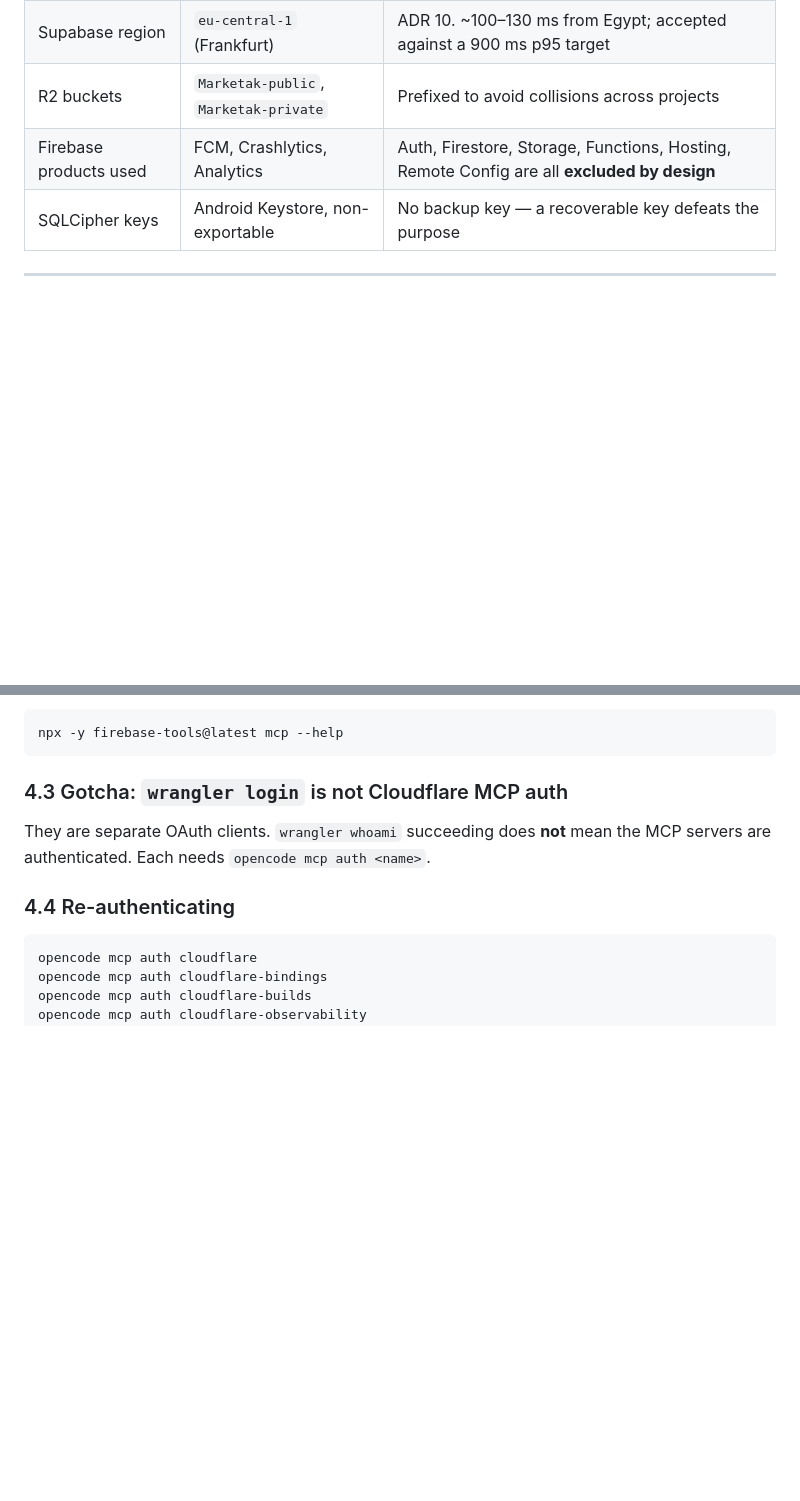
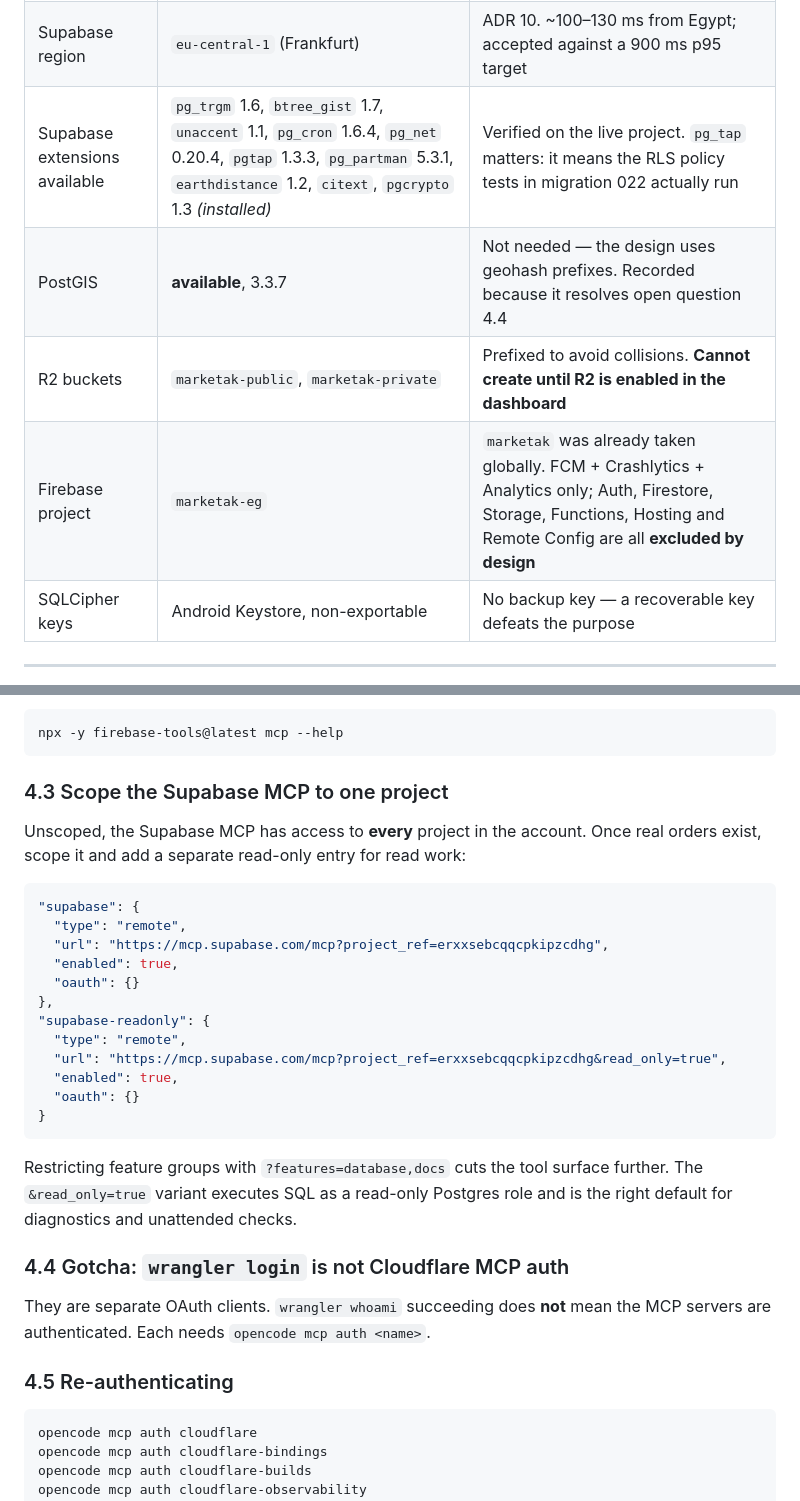
Before and after one commit to ahmed-m-elgammal/marketak, a Markdown page: ENVIRONMENT.md, 2 parts joined by grey strips. GitHub-like rendering; blank space fills up the shorter version.

````diff
--- a/ENVIRONMENT.md
+++ b/ENVIRONMENT.md
@@ -23,6 +47,8 @@ cost time if you hit them cold.
 | Supabase region | `eu-central-1` (Frankfurt) | ADR 10. ~100–130 ms from Egypt; accepted against a 900 ms p95 target |
-| R2 buckets | `Marketak-public`, `Marketak-private` | Prefixed to avoid collisions across projects |
-| Firebase products used | FCM, Crashlytics, Analytics | Auth, Firestore, Storage, Functions, Hosting, Remote Config are all **excluded by design** |
+| Supabase extensions available | `pg_trgm` 1.6, `btree_gist` 1.7, `unaccent` 1.1, `pg_cron` 1.6.4, `pg_net` 0.20.4, `pgtap` 1.3.3, `pg_partman` 5.3.1, `earthdistance` 1.2, `citext`, `pgcrypto` 1.3 *(installed)* | Verified on the live project. `pg_tap` matters: it means the RLS policy tests in migration 022 actually run |
+| PostGIS | **available**, 3.3.7 | Not needed — the design uses geohash prefixes. Recorded because it resolves open question 4.4 |
+| R2 buckets | `marketak-public`, `marketak-private` | Prefixed to avoid collisions. **Cannot create until R2 is enabled in the dashboard** |
+| Firebase project | `marketak-eg` | `marketak` was already taken globally. FCM + Crashlytics + Analytics only; Auth, Firestore, Storage, Functions, Hosting and Remote Config are all **excluded by design** |
 | SQLCipher keys | Android Keystore, non-exportable | No backup key — a recoverable key defeats the purpose |
 
 ---
@@ -81,12 +107,36 @@ change, run this once by hand to re-warm the cache:
 npx -y firebase-tools@latest mcp --help
 ```
 
-### 4.3 Gotcha: `wrangler login` is not Cloudflare MCP auth
+### 4.3 Scope the Supabase MCP to one project
+
+Unscoped, the Supabase MCP has access to **every** project in the account. Once real orders exist,
+scope it and add a separate read-only entry for read work:
+
+```jsonc
+"supabase": {
+  "type": "remote",
+  "url": "https://mcp.supabase.com/mcp?project_ref=erxxsebcqqcpkipzcdhg",
+  "enabled": true,
+  "oauth": {}
+},
+"supabase-readonly": {
+  "type": "remote",
+  "url": "https://mcp.supabase.com/mcp?project_ref=erxxsebcqqcpkipzcdhg&read_only=true",
+  "enabled": true,
+  "oauth": {}
+}
+```
+
+Restricting feature groups with `?features=database,docs` cuts the tool surface further. The
+`&read_only=true` variant executes SQL as a read-only Postgres role and is the right default for
+diagnostics and unattended checks.
+
+### 4.4 Gotcha: `wrangler login` is not Cloudflare MCP auth
 
 They are separate OAuth clients. `wrangler whoami` succeeding does **not** mean the MCP servers are
 authenticated. Each needs `opencode mcp auth <name>`.
 
-### 4.4 Re-authenticating
+### 4.5 Re-authenticating
 
 ```
 opencode mcp auth cloudflare
````
Also changed, not shown: other parts of ENVIRONMENT.md (+27 -3 lines), specs/001-platform-foundation/open-questions.md (+11 -8 lines), specs/001-platform-foundation/tasks.md (+12 -0 lines).
